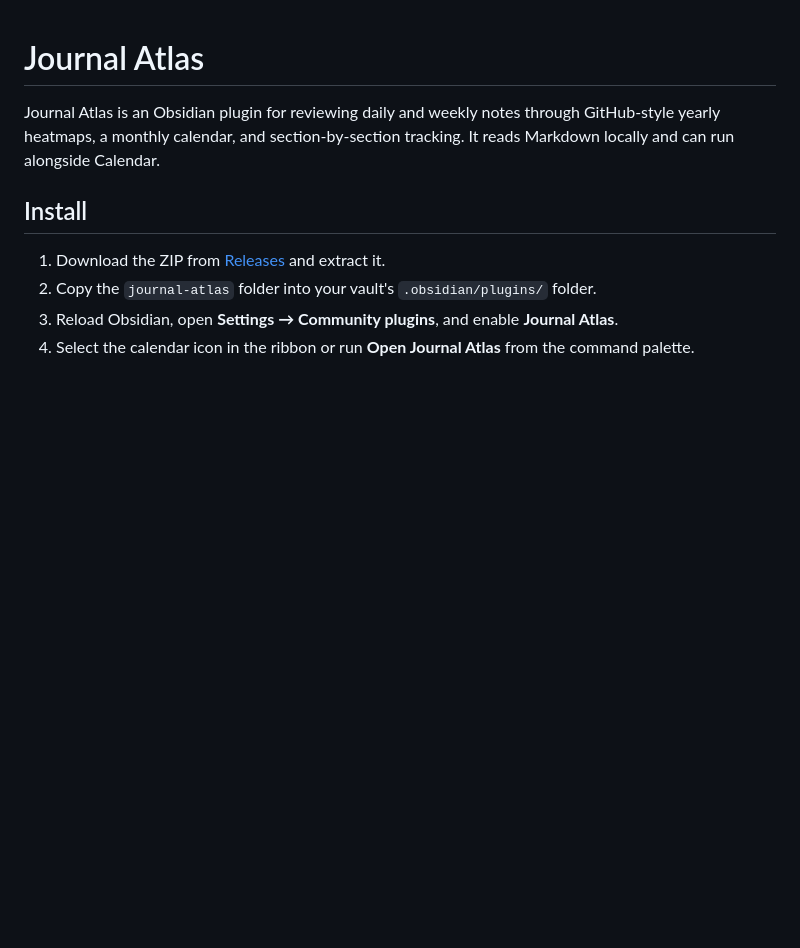
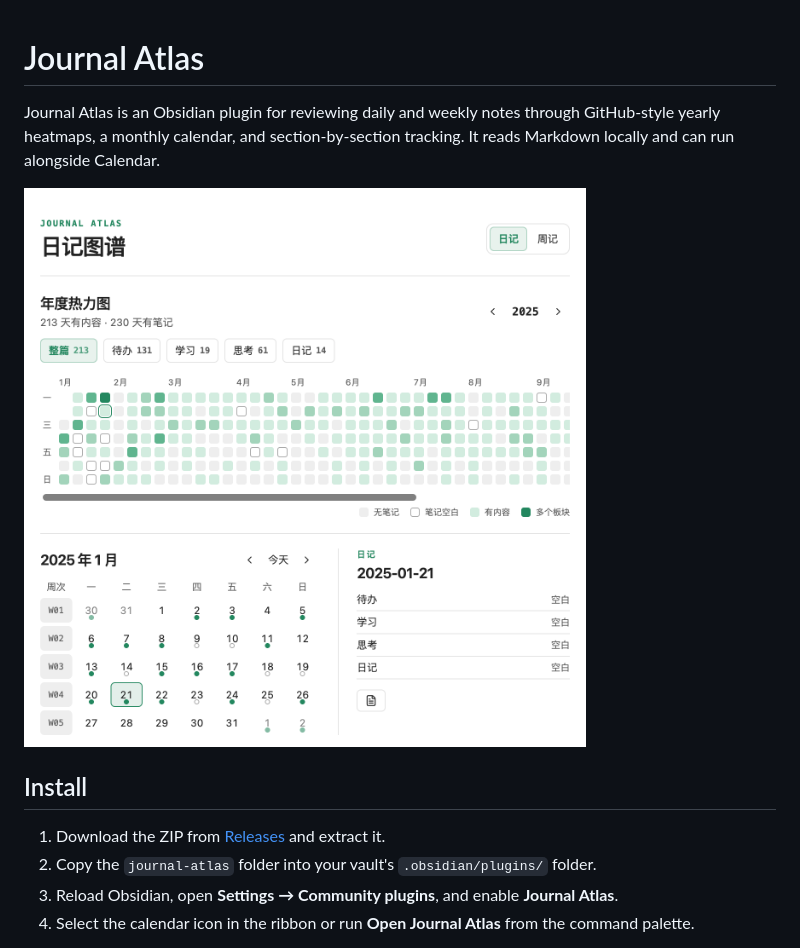
Before and after one commit to zhangdszq/obsidian-journal-atlas, a Markdown page: README.md, the part around the change. Rendered like a GitHub page; pictures changed too: screenshots/journal-atlas-dashboard.png (added); blank space fills up the shorter version.

Commit message:
Show the Journal Atlas dashboard in the README

```diff
--- a/README.md
+++ b/README.md
@@ -1,6 +1,8 @@
 # Journal Atlas
 
 Journal Atlas is an Obsidian plugin for reviewing daily and weekly notes through GitHub-style yearly heatmaps, a monthly calendar, and section-by-section tracking. It reads Markdown locally and can run alongside Calendar.
+
+![Journal Atlas dashboard showing the yearly heatmap, monthly calendar, and note section status](screenshots/journal-atlas-dashboard.png)
 
 ## Install
 
```
